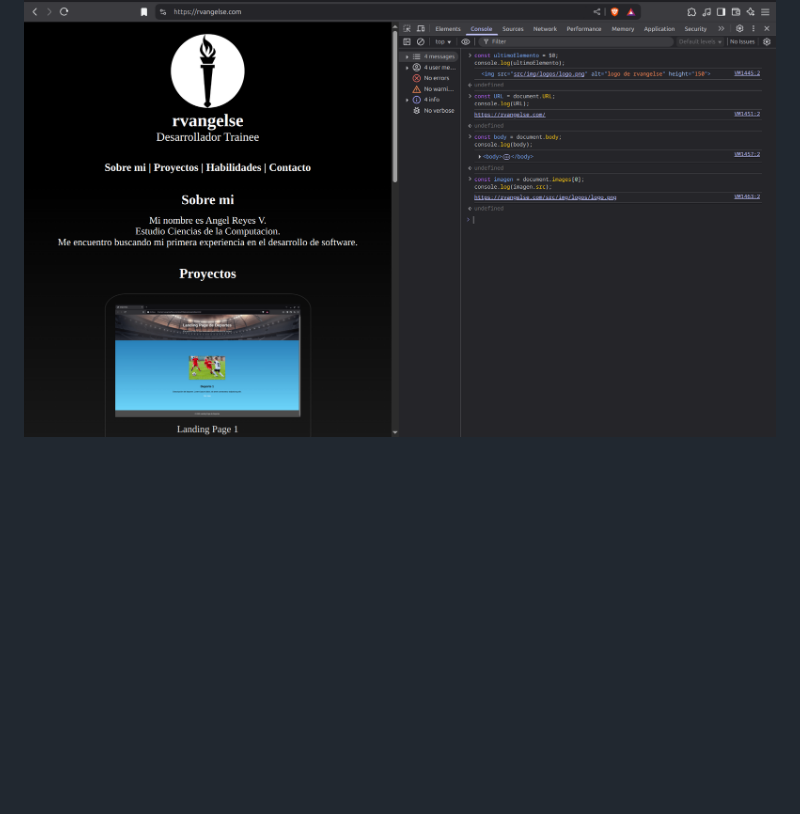
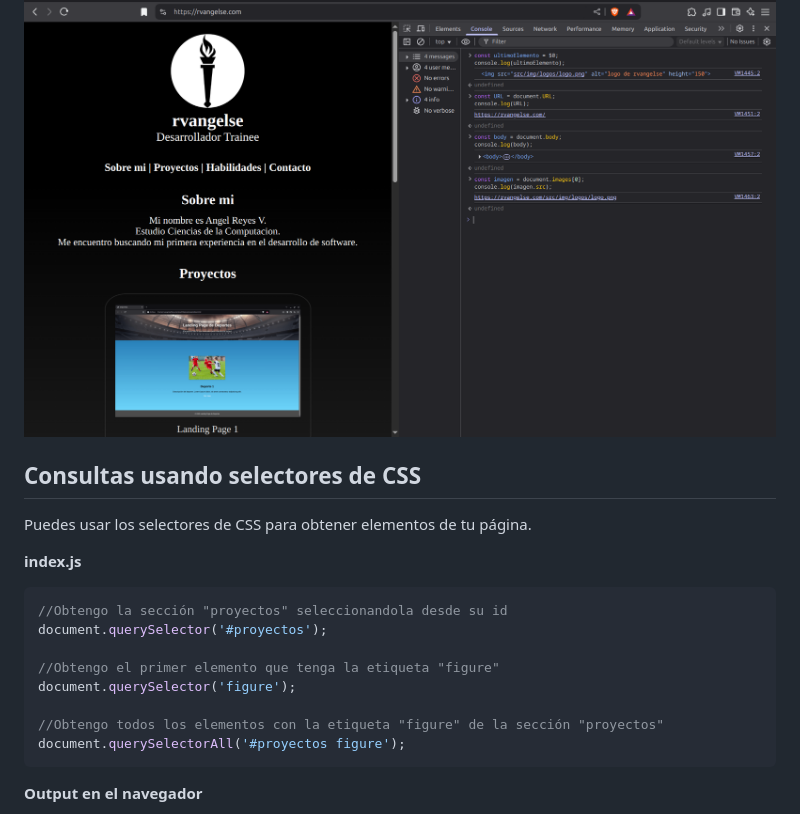
Before and after one commit to rvangelse/DOM, a Markdown page: consultas.md, the part around the change printed below. GitHub-like rendering; blank space fills up the shorter version.

Commit message:
Agrego Propiedades

````diff
--- a/consultas.md
+++ b/consultas.md
@@ -68,3 +68,20 @@ OJO: Nodos heredan propiedades de otros objetos del DOM: HTMLImageElement < HTML
 <p align="center">
     <img src="imagenes/grafico4.png" width="800">
     </p>
+
+## Consultas usando selectores de CSS
+Puedes usar los selectores de CSS para obtener elementos de tu página.
+
+**index.js**
+```js
+//Obtengo la sección "proyectos" seleccionandola desde su id
+document.querySelector('#proyectos');
+
+//Obtengo el primer elemento que tenga la etiqueta "figure"
+document.querySelector('figure');
+
+//Obtengo todos los elementos con la etiqueta "figure" de la sección "proyectos"
+document.querySelectorAll('#proyectos figure');
+```
+**Output en el navegador**
+
````
Also changed, not shown: other parts of consultas.md (+3 -0 lines), imagenes/grafico5.png (added).
